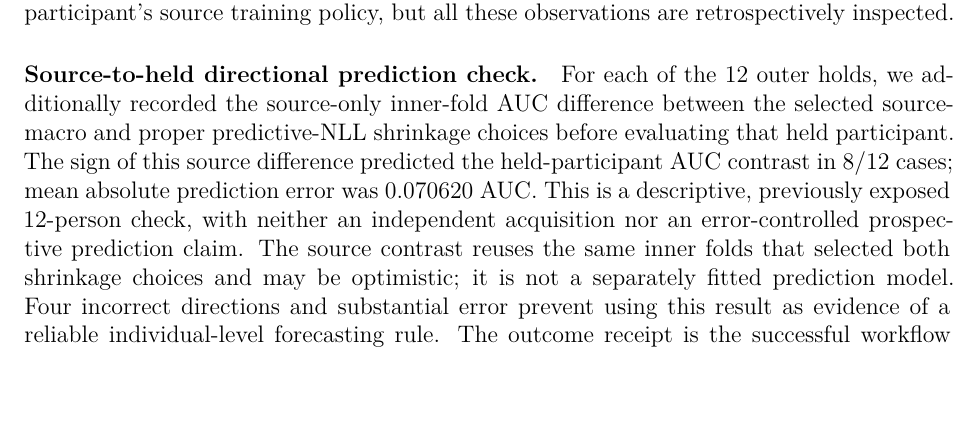
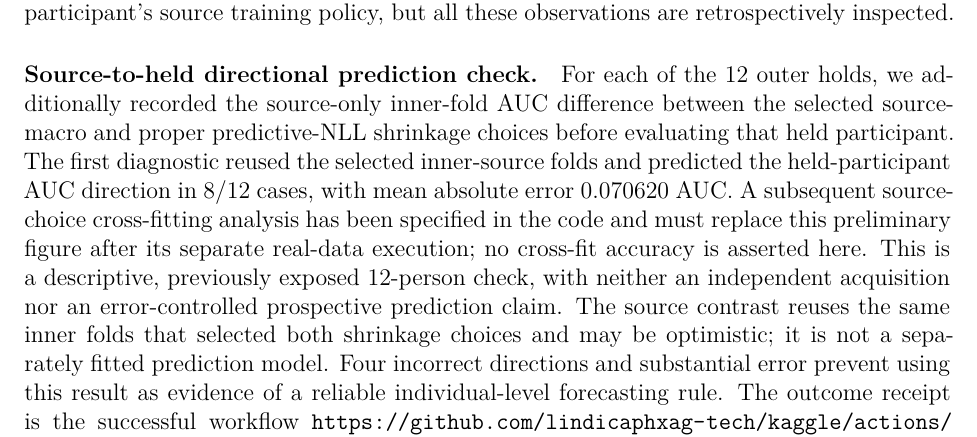
Before and after one commit to lindicaphxag-tech/kaggle, a LaTeX paper (research/defaultreg_bspc_v13/main_p1_estimand_mismatch_EVIDENCE_GATED.tex, which reads research/defaultreg_bspc_v13/P1_bnci2015_proper_mean_external_retrospective.tex): part of page 16 of 25, cut so that both start at the same text, the shorter picture padded with empty space. Compiled offline with pdfLaTeX.

Commit message:
P1: mark initial directional result preliminary pending source-choice crossfit

```diff
--- a/research/defaultreg_bspc_v13/P1_bnci2015_proper_mean_external_retrospective.tex
+++ b/research/defaultreg_bspc_v13/P1_bnci2015_proper_mean_external_retrospective.tex
@@ -80,10 +80,13 @@ observations are retrospectively inspected.
 For each of the 12 outer holds, we additionally recorded the
 source-only inner-fold AUC difference between the selected
 source-macro and proper predictive-NLL shrinkage choices
-before evaluating that held participant. The sign of this
-source difference predicted the held-participant AUC contrast
-in 8/12 cases; mean absolute prediction error was
-0.070620 AUC. This is a descriptive, previously exposed
+before evaluating that held participant. The first diagnostic reused the selected inner-source
+folds and predicted the held-participant AUC direction
+in 8/12 cases, with mean absolute error 0.070620 AUC.
+A subsequent source-choice cross-fitting analysis has been
+specified in the code and must replace this preliminary
+figure after its separate real-data execution; no cross-fit
+accuracy is asserted here. This is a descriptive, previously exposed
 12-person check, with neither an independent acquisition nor
 an error-controlled prospective prediction claim. The source
 contrast reuses the same inner folds that selected both shrinkage
```
